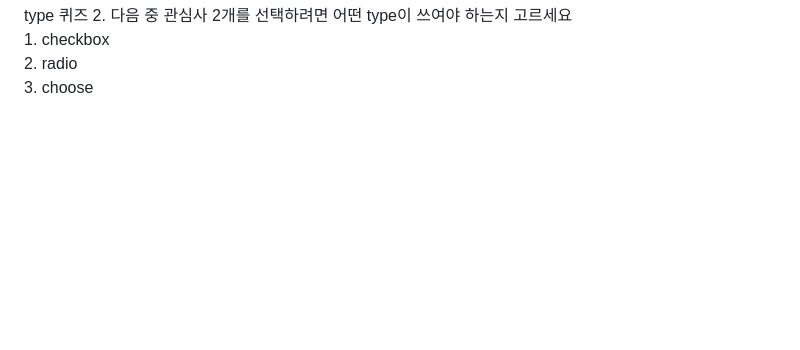
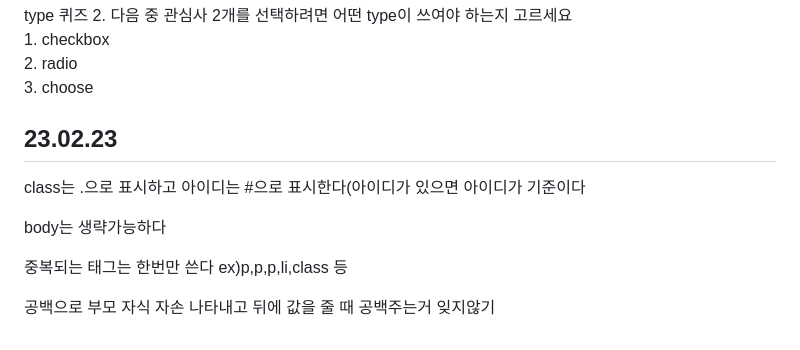
Before and after one commit to yangeunc/html_study, a Markdown page: README.md, the part around the change. Drawn GitHub-style; blank space fills up the shorter version.

```diff
--- a/README.md
+++ b/README.md
@@ -102,3 +102,8 @@
    <label><input type="radio" name="quiz" value="name">3. choose</label><br>
   </fieldset>
 </form>
+<h2>23.02.23</h2>
+<p>class는 .으로 표시하고 아이디는 #으로 표시한다(아이디가 있으면 아이디가 기준이다</p>
+<p>body는 생략가능하다</p>
+<p>중복되는 태그는 한번만 쓴다 ex)p,p,p,li,class 등</p>
+<p>공백으로 부모 자식 자손 나타내고 뒤에 값을 줄 때 공백주는거 잊지않기</p>
```
